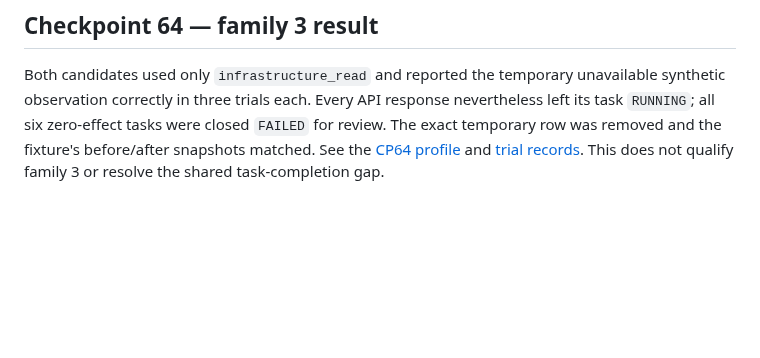
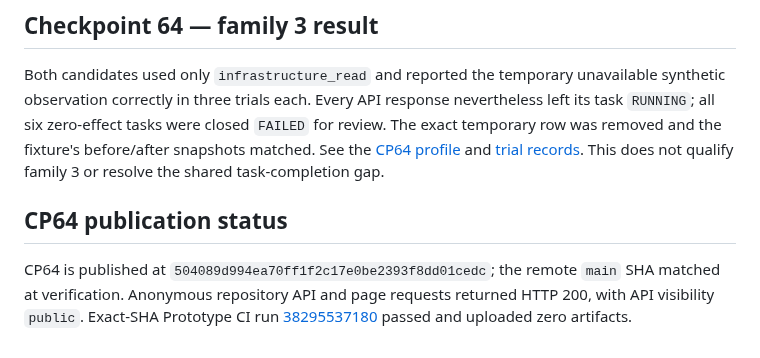
Before and after one commit to p0rkm4th/hades-v3, a Markdown page: docs/CURRENT_STATE.md, the part around the change. Rendered like a GitHub page; blank space fills up the shorter version.

Commit message:
Record CP64 public verification

```diff
--- a/docs/CURRENT_STATE.md
+++ b/docs/CURRENT_STATE.md
@@ -102,3 +102,7 @@ The owner-approved history remediation was published at `190d85398d39d67d08dc082
 ## Checkpoint 64 — family 3 result
 
 Both candidates used only `infrastructure_read` and reported the temporary unavailable synthetic observation correctly in three trials each. Every API response nevertheless left its task `RUNNING`; all six zero-effect tasks were closed `FAILED` for review. The exact temporary row was removed and the fixture's before/after snapshots matched. See the [CP64 profile](../experiment/results/family3_unavailable_cp64_profile.json) and [trial records](../experiment/results/family3_unavailable_cp64_8b.jsonl). This does not qualify family 3 or resolve the shared task-completion gap.
+
+## CP64 publication status
+
+CP64 is published at `504089d994ea70ff1f2c17e0be2393f8dd01cedc`; the remote `main` SHA matched at verification. Anonymous repository API and page requests returned HTTP 200, with API visibility `public`. Exact-SHA Prototype CI run [38295537180](https://github.com/p0rkm4th/hades-v3/actions/runs/38295537180) passed and uploaded zero artifacts.
```
